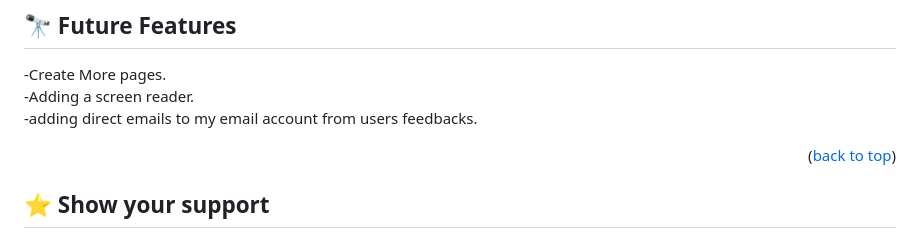
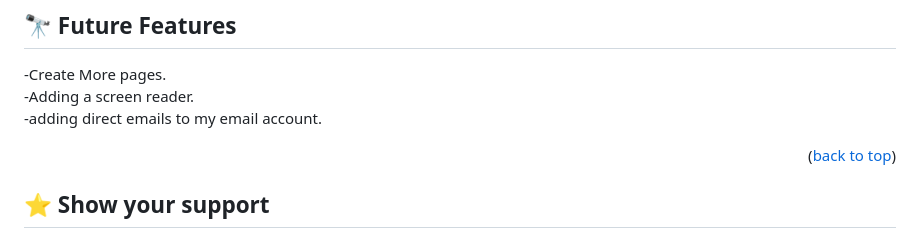
Before and after one commit to ismailmunyentwari9/LastPortfolio-, a Markdown page: README.md, the part around the change. Rendered like a GitHub page.

Commit message:
Modified READEME file

```diff
--- a/README.md
+++ b/README.md
@@ -82,7 +82,7 @@ $ git clone <(https://github.com/ismailmunyentwari9/portfolio_final_project/pull
 ## 🔭 Future Features <a name="future-features"></a>
 -Create More pages.  <br>
 -Adding a screen reader.  <br>
--adding direct emails to my email account from users feedbacks.  <br>
+-adding direct emails to my email account.  <br>
 
 <p align="right">(<a href="#readme-top">back to top</a>)</p>
 
```
